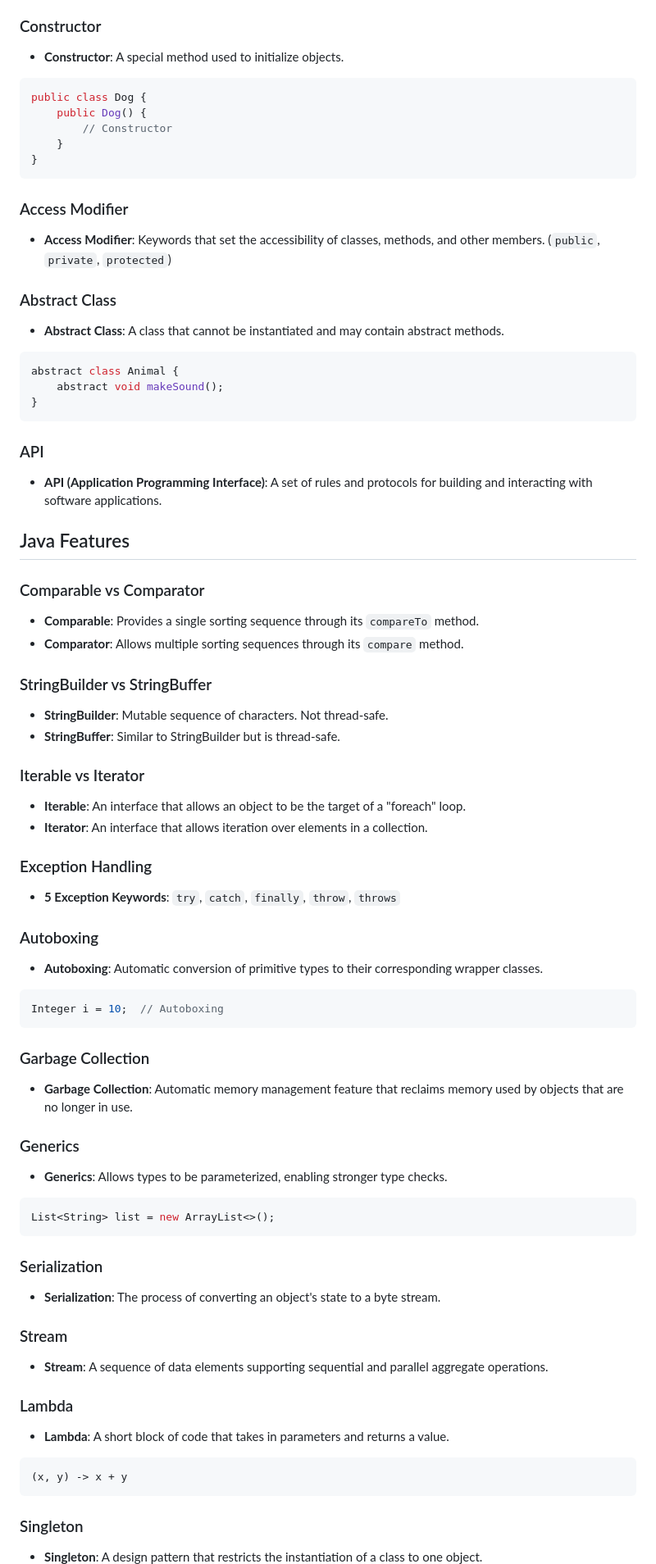
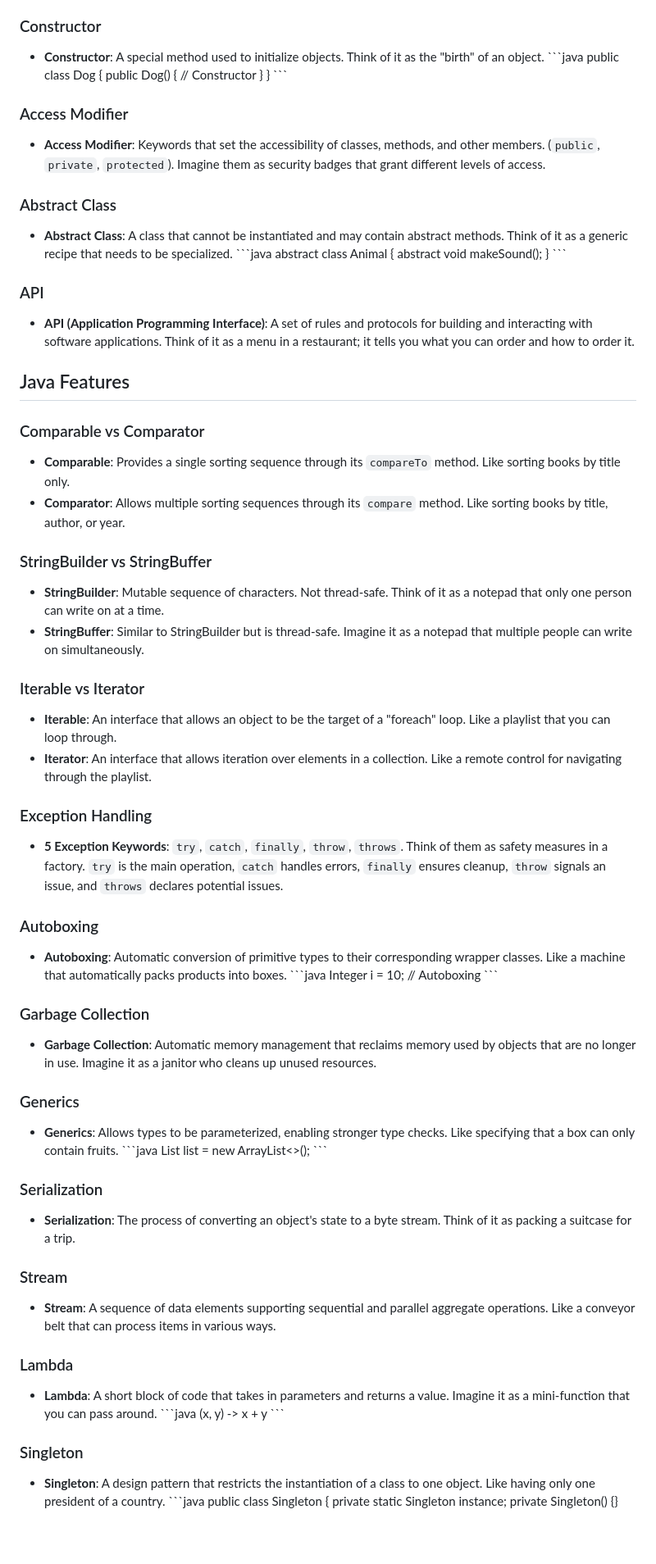
Before and after one commit to deanOfWalls/cheatSheets, a Markdown page: STUDY.MD, the part around the change printed below. Shown: that part at 82% size. GitHub-like rendering; blank space fills up the shorter version.

Commit message:
Update STUDY.MD
Updated descriptions. Accredited [Andre B. Davis](https://andrebdavis.github.io/) and [ChatGPT](http://chatgpt.com)

````diff
--- a/STUDY.MD
+++ b/STUDY.MD
@@ -79,75 +71,75 @@ public class Dog {
 
 ### Constructor
-- **Constructor**: A special method used to initialize objects.
-```java
+- **Constructor**: A special method used to initialize objects. Think of it as the "birth" of an object.
+\`\`\`java
 public class Dog {
     public Dog() {
         // Constructor
     }
 }
-```
+\`\`\`
 
 ### Access Modifier
-- **Access Modifier**: Keywords that set the accessibility of classes, methods, and other members. (`public`, `private`, `protected`)
+- **Access Modifier**: Keywords that set the accessibility of classes, methods, and other members. (`public`, `private`, `protected`). Imagine them as security badges that grant different levels of access.
 
 ### Abstract Class
-- **Abstract Class**: A class that cannot be instantiated and may contain abstract methods.
-```java
+- **Abstract Class**: A class that cannot be instantiated and may contain abstract methods. Think of it as a generic recipe that needs to be specialized.
+\`\`\`java
 abstract class Animal {
     abstract void makeSound();
 }
-```
+\`\`\`
 
 ### API
-- **API (Application Programming Interface)**: A set of rules and protocols for building and interacting with software applications.
+- **API (Application Programming Interface)**: A set of rules and protocols for building and interacting with software applications. Think of it as a menu in a restaurant; it tells you what you can order and how to order it.
 
 ## Java Features
 
 ### Comparable vs Comparator
-- **Comparable**: Provides a single sorting sequence through its `compareTo` method.
-- **Comparator**: Allows multiple sorting sequences through its `compare` method.
+- **Comparable**: Provides a single sorting sequence through its `compareTo` method. Like sorting books by title only.
+- **Comparator**: Allows multiple sorting sequences through its `compare` method. Like sorting books by title, author, or year.
 
 ### StringBuilder vs StringBuffer
-- **StringBuilder**: Mutable sequence of characters. Not thread-safe.
-- **StringBuffer**: Similar to StringBuilder but is thread-safe.
+- **StringBuilder**: Mutable sequence of characters. Not thread-safe. Think of it as a notepad that only one person can write on at a time.
+- **StringBuffer**: Similar to StringBuilder but is thread-safe. Imagine it as a notepad that multiple people can write on simultaneously.
 
 ### Iterable vs Iterator
-- **Iterable**: An interface that allows an object to be the target of a "foreach" loop.
-- **Iterator**: An interface that allows iteration over elements in a collection.
+- **Iterable**: An interface that allows an object to be the target of a "foreach" loop. Like a playlist that you can loop through.
+- **Iterator**: An interface that allows iteration over elements in a collection. Like a remote control for navigating through the playlist.
 
 ### Exception Handling
-- **5 Exception Keywords**: `try`, `catch`, `finally`, `throw`, `throws`
+- **5 Exception Keywords**: `try`, `catch`, `finally`, `throw`, `throws`. Think of them as safety measures in a factory. `try` is the main operation, `catch` handles errors, `finally` ensures cleanup, `throw` signals an issue, and `throws` declares potential issues.
 
 ### Autoboxing
-- **Autoboxing**: Automatic conversion of primitive types to their corresponding wrapper classes.
-```java
+- **Autoboxing**: Automatic conversion of primitive types to their corresponding wrapper classes. Like a machine that automatically packs products into boxes.
+\`\`\`java
 Integer i = 10;  // Autoboxing
-```
+\`\`\`
 
 ### Garbage Collection
-- **Garbage Collection**: Automatic memory management feature that reclaims memory used by objects that are no longer in use.
+- **Garbage Collection**: Automatic memory management that reclaims memory used by objects that are no longer in use. Imagine it as a janitor who cleans up unused resources.
 
 ### Generics
-- **Generics**: Allows types to be parameterized, enabling stronger type checks.
-```java
+- **Generics**: Allows types to be parameterized, enabling stronger type checks. Like specifying that a box can only contain fruits.
+\`\`\`java
 List<String> list = new ArrayList<>();
-```
+\`\`\`
 
 ### Serialization
-- **Serialization**: The process of converting an object's state to a byte stream.
+- **Serialization**: The process of converting an object's state to a byte stream. Think of it as packing a suitcase for a trip.
 
 ### Stream
-- **Stream**: A sequence of data elements supporting sequential and parallel aggregate operations.
+- **Stream**: A sequence of data elements supporting sequential and parallel aggregate operations. Like a conveyor belt that can process items in various ways.
 
 ### Lambda
-- **Lambda**: A short block of code that takes in parameters and returns a value.
-```java
+- **Lambda**: A short block of code that takes in parameters and returns a value. Imagine it as a mini-function that you can pass around.
+\`\`\`java
 (x, y) -> x + y
-```
+\`\`\`
 
 ### Singleton
-- **Singleton**: A design pattern that restricts the instantiation of a class to one object.
-```java
+- **Singleton**: A design pattern that restricts the instantiation of a class to one object. Like having only one president of a country.
+\`\`\`java
 public class Singleton {
     private static Singleton instance;
     private Singleton() {}
````
Also changed, not shown: other parts of STUDY.MD (+27 -40 lines).
